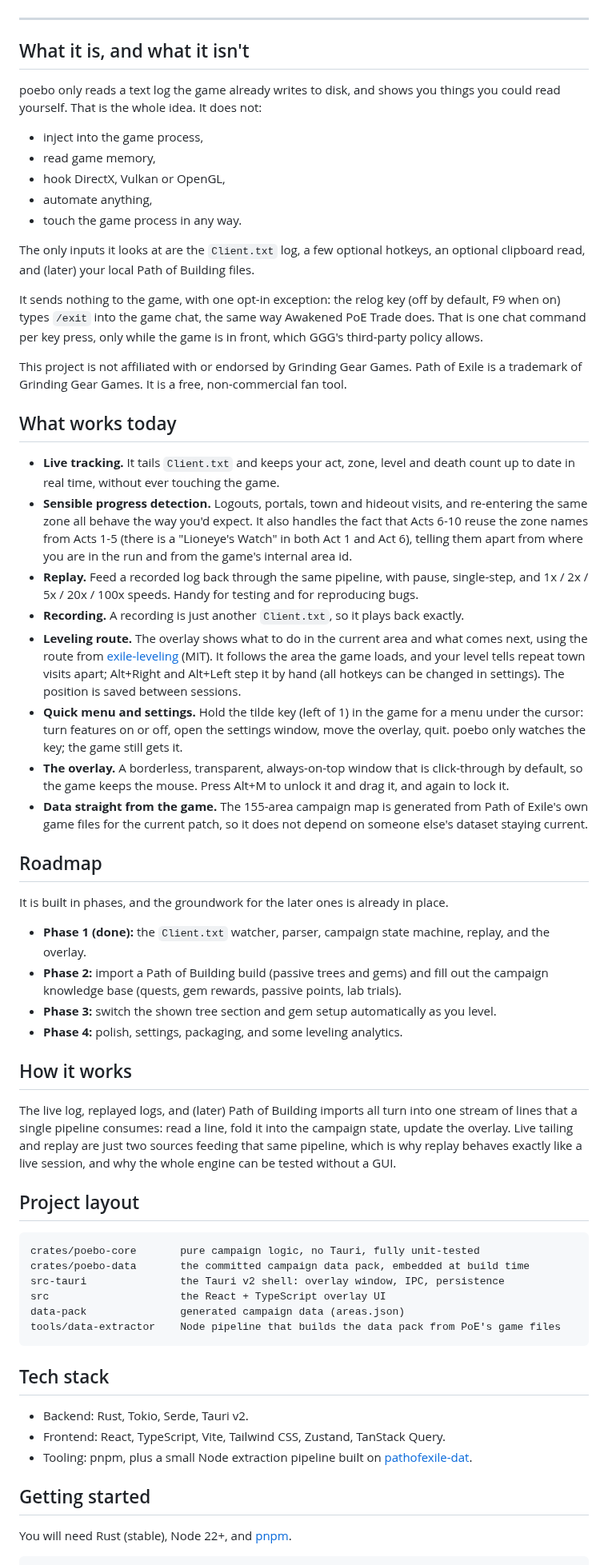
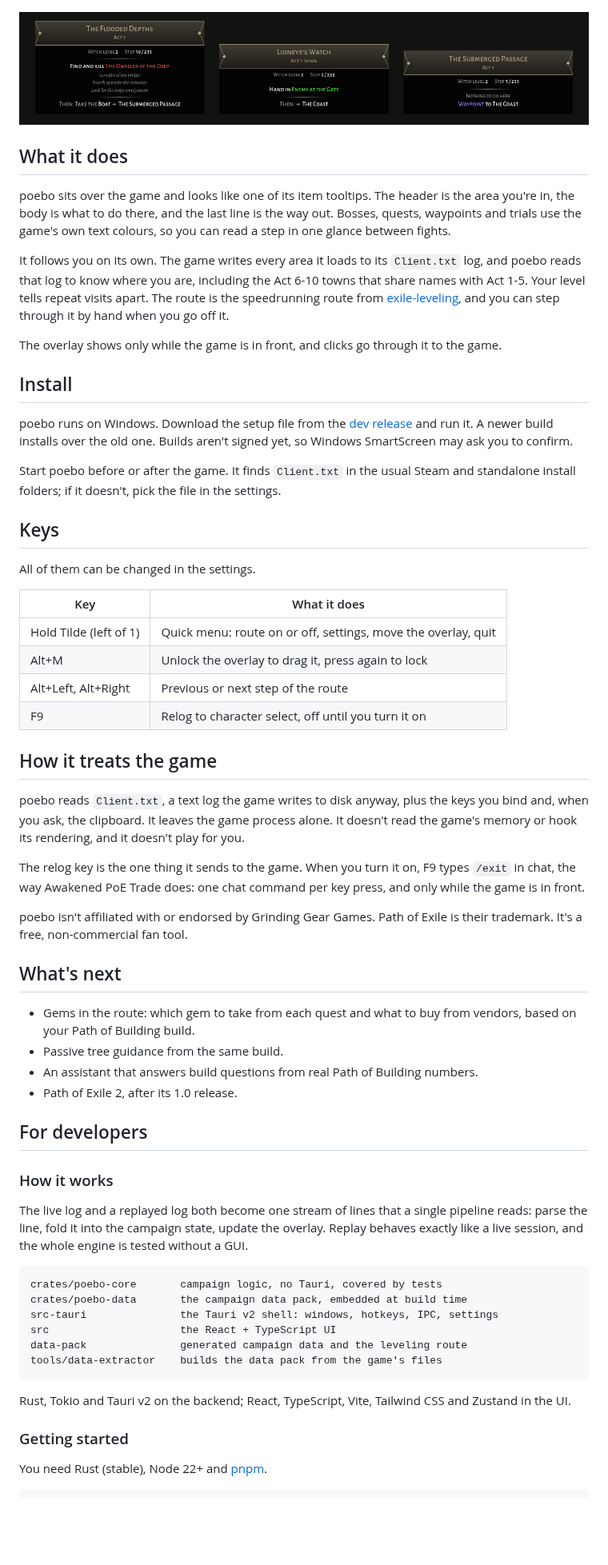
Before and after one commit to muirch/exile-companion, a Markdown page: README.md, the part around one of its changes. Shown at 80% size. Rendered like a GitHub page; pictures changed too: docs/images/overlay.png (added); blank space fills up the shorter version.

Commit message:
docs: rewrite the README around what poebo does, add an overlay image

````diff
--- a/README.md
+++ b/README.md
@@ -13,68 +9,68 @@ It follows the game's `Client.txt` log, works out where you are in the campaign
 ![Path of Exile 1](https://img.shields.io/badge/Path%20of%20Exile-1-a68a64.svg)
+
+![The overlay in three areas: a boss to kill, a quest to hand in, a passage with only the way out](docs/images/overlay.png)
 
 </div>
 
----
+## What it does
 
-## What it is, and what it isn't
+poebo sits over the game and looks like one of its item tooltips. The header is the area you're in, the body is what to do there, and the last line is the way out. Bosses, quests, waypoints and trials use the game's own text colours, so you can read a step in one glance between fights.
 
-poebo only reads a text log the game already writes to disk, and shows you things you could read yourself. That is the whole idea. It does not:
+It follows you on its own. The game writes every area it loads to its `Client.txt` log, and poebo reads that log to know where you are, including the Act 6-10 towns that share names with Act 1-5. Your level tells repeat visits apart. The route is the speedrunning route from [exile-leveling](https://github.com/HeartofPhos/exile-leveling), and you can step through it by hand when you go off it.
 
-- inject into the game process,
-- read game memory,
-- hook DirectX, Vulkan or OpenGL,
-- automate anything,
-- touch the game process in any way.
+The overlay shows only while the game is in front, and clicks go through it to the game.
 
-The only inputs it looks at are the `Client.txt` log, a few optional hotkeys, an optional clipboard read, and (later) your local Path of Building files.
+## Install
 
-It sends nothing to the game, with one opt-in exception: the relog key (off by default, F9 when on) types `/exit` into the game chat, the same way Awakened PoE Trade does. That is one chat command per key press, only while the game is in front, which GGG's third-party policy allows.
+poebo runs on Windows. Download the setup file from the [dev release](https://github.com/muirch/poebo/releases/tag/dev) and run it. A newer build installs over the old one. Builds aren't signed yet, so Windows SmartScreen may ask you to confirm.
 
-This project is not affiliated with or endorsed by Grinding Gear Games. Path of Exile is a trademark of Grinding Gear Games. It is a free, non-commercial fan tool.
+Start poebo before or after the game. It finds `Client.txt` in the usual Steam and standalone install folders; if it doesn't, pick the file in the settings.
 
-## What works today
+## Keys
 
-- **Live tracking.** It tails `Client.txt` and keeps your act, zone, level and death count up to date in real time, without ever touching the game.
-- **Sensible progress detection.** Logouts, portals, town and hideout visits, and re-entering the same zone all behave the way you'd expect. It also handles the fact that Acts 6-10 reuse the zone names from Acts 1-5 (there is a "Lioneye's Watch" in both Act 1 and Act 6), telling them apart from where you are in the run and from the game's internal area id.
-- **Replay.** Feed a recorded log back through the same pipeline, with pause, single-step, and 1x / 2x / 5x / 20x / 100x speeds. Handy for testing and for reproducing bugs.
-- **Recording.** A recording is just another `Client.txt`, so it plays back exactly.
-- **Leveling route.** The overlay shows what to do in the current area and what comes next, using the route from [exile-leveling](https://github.com/HeartofPhos/exile-leveling) (MIT). It follows the area the game loads, and your level tells repeat town visits apart; Alt+Right and Alt+Left step it by hand (all hotkeys can be changed in settings). The position is saved between sessions.
-- **Quick menu and settings.** Hold the tilde key (left of 1) in the game for a menu under the cursor: turn features on or off, open the settings window, move the overlay, quit. poebo only watches the key; the game still gets it.
-- **The overlay.** A borderless, transparent, always-on-top window that is click-through by default, so the game keeps the mouse. Press Alt+M to unlock it and drag it, and again to lock it.
-- **Data straight from the game.** The 155-area campaign map is generated from Path of Exile's own game files for the current patch, so it does not depend on someone else's dataset staying current.
+All of them can be changed in the settings.
 
-## Roadmap
+| Key | What it does |
+|---|---|
+| Hold Tilde (left of 1) | Quick menu: route on or off, settings, move the overlay, quit |
+| Alt+M | Unlock the overlay to drag it, press again to lock |
+| Alt+Left, Alt+Right | Previous or next step of the route |
+| F9 | Relog to character select, off until you turn it on |
 
-It is built in phases, and the groundwork for the later ones is already in place.
+## How it treats the game
 
-- **Phase 1 (done):** the `Client.txt` watcher, parser, campaign state machine, replay, and the overlay.
-- **Phase 2:** import a Path of Building build (passive trees and gems) and fill out the campaign knowledge base (quests, gem rewards, passive points, lab trials).
-- **Phase 3:** switch the shown tree section and gem setup automatically as you level.
-- **Phase 4:** polish, settings, packaging, and some leveling analytics.
+poebo reads `Client.txt`, a text log the game writes to disk anyway, plus the keys you bind and, when you ask, the clipboard. It leaves the game process alone. It doesn't read the game's memory or hook its rendering, and it doesn't play for you.
 
-## How it works
+The relog key is the one thing it sends to the game. When you turn it on, F9 types `/exit` in chat, the way Awakened PoE Trade does: one chat command per key press, and only while the game is in front.
 
-The live log, replayed logs, and (later) Path of Building imports all turn into one stream of lines that a single pipeline consumes: read a line, fold it into the campaign state, update the overlay. Live tailing and replay are just two sources feeding that same pipeline, which is why replay behaves exactly like a live session, and why the whole engine can be tested without a GUI.
+poebo isn't affiliated with or endorsed by Grinding Gear Games. Path of Exile is their trademark. It's a free, non-commercial fan tool.
 
-## Project layout
+## What's next
+
+- Gems in the route: which gem to take from each quest and what to buy from vendors, based on your Path of Building build.
+- Passive tree guidance from the same build.
+- An assistant that answers build questions from real Path of Building numbers.
+- Path of Exile 2, after its 1.0 release.
+
+## For developers
+
+### How it works
+
+The live log and a replayed log both become one stream of lines that a single pipeline reads: parse the line, fold it into the campaign state, update the overlay. Replay behaves exactly like a live session, and the whole engine is tested without a GUI.
 
 ```
-crates/poebo-core       pure campaign logic, no Tauri, fully unit-tested
-crates/poebo-data       the committed campaign data pack, embedded at build time
-src-tauri               the Tauri v2 shell: overlay window, IPC, persistence
-src                     the React + TypeScript overlay UI
-data-pack               generated campaign data (areas.json)
-tools/data-extractor    Node pipeline that builds the data pack from PoE's game files
+crates/poebo-core       campaign logic, no Tauri, covered by tests
+crates/poebo-data       the campaign data pack, embedded at build time
+src-tauri               the Tauri v2 shell: windows, hotkeys, IPC, settings
+src                     the React + TypeScript UI
+data-pack               generated campaign data and the leveling route
+tools/data-extractor    builds the data pack from the game's files
 ```
 
-## Tech stack
+Rust, Tokio and Tauri v2 on the backend; React, TypeScript, Vite, Tailwind CSS and Zustand in the UI.
 
-- Backend: Rust, Tokio, Serde, Tauri v2.
-- Frontend: React, TypeScript, Vite, Tailwind CSS, Zustand, TanStack Query.
-- Tooling: pnpm, plus a small Node extraction pipeline built on [pathofexile-dat](https://github.com/SnosMe/poe-dat-viewer).
+### Getting started
 
-## Getting started
-
-You will need Rust (stable), Node 22+, and [pnpm](https://pnpm.io/).
+You need Rust (stable), Node 22+ and [pnpm](https://pnpm.io/).
 
 ```bash
````
Also changed, not shown: other parts of README.md (+20 -48 lines).
